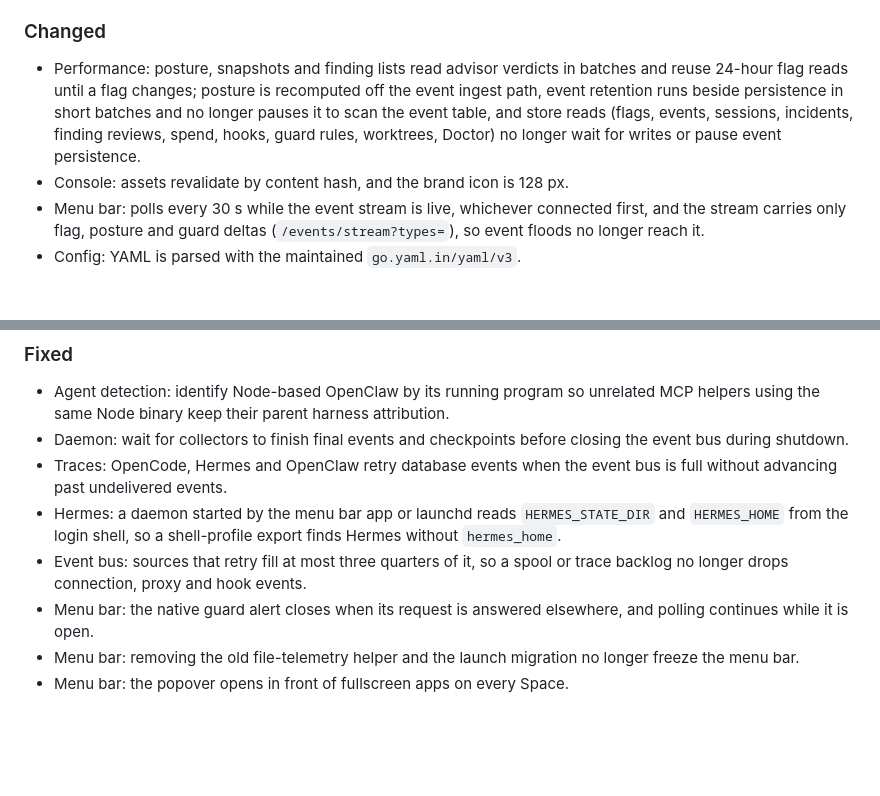
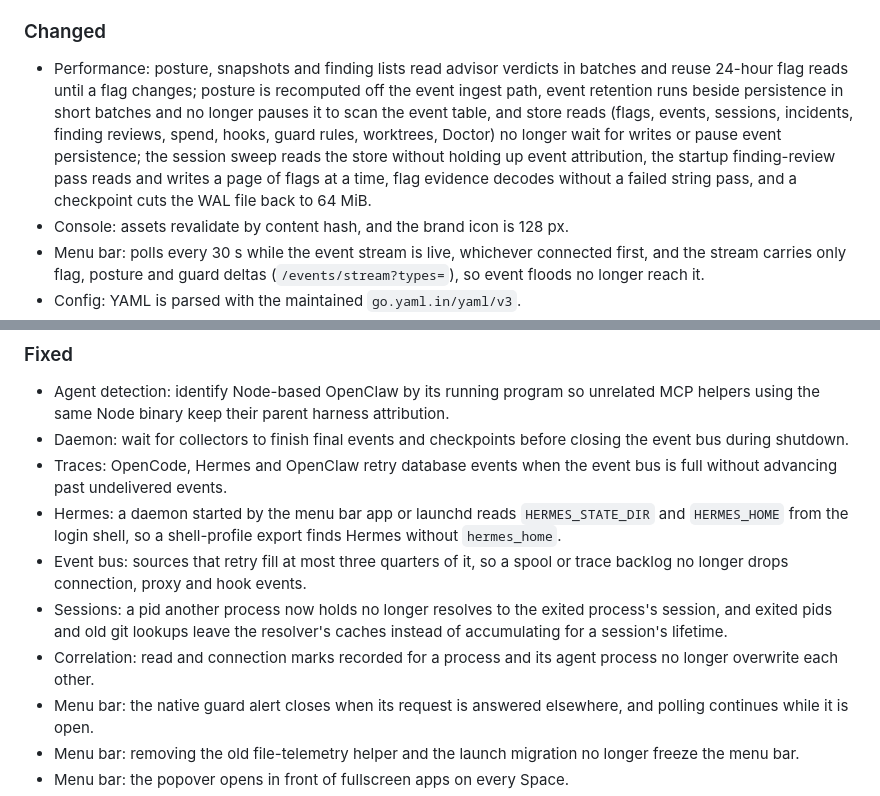
Before and after one commit to cavi-ai/secure-agent, a Markdown page: CHANGELOG.md, 2 parts joined by grey strips. GitHub-like rendering; blank space fills up the shorter version.

Commit message:
docs: changelog for resolver, review backfill and WAL fixes

```diff
--- a/CHANGELOG.md
+++ b/CHANGELOG.md
@@ -14,7 +14,7 @@ All notable changes to `secure-agent` are documented here. The format follows
 - Doctor: Fix all is offered whenever a check is not passing; it restarts the daemon, unregisters other copies of the app, marks spool loss, bus drops and recovered storage failures seen (`POST /doctor/seen`) and opens Traffic for egress.
 
 ### Changed
-- Performance: posture, snapshots and finding lists read advisor verdicts in batches and reuse 24-hour flag reads until a flag changes; posture is recomputed off the event ingest path, event retention runs beside persistence in short batches and no longer pauses it to scan the event table, and store reads (flags, events, sessions, incidents, finding reviews, spend, hooks, guard rules, worktrees, Doctor) no longer wait for writes or pause event persistence.
+- Performance: posture, snapshots and finding lists read advisor verdicts in batches and reuse 24-hour flag reads until a flag changes; posture is recomputed off the event ingest path, event retention runs beside persistence in short batches and no longer pauses it to scan the event table, and store reads (flags, events, sessions, incidents, finding reviews, spend, hooks, guard rules, worktrees, Doctor) no longer wait for writes or pause event persistence; the session sweep reads the store without holding up event attribution, the startup finding-review pass reads and writes a page of flags at a time, flag evidence decodes without a failed string pass, and a checkpoint cuts the WAL file back to 64 MiB.
 - Console: assets revalidate by content hash, and the brand icon is 128 px.
 - Menu bar: polls every 30 s while the event stream is live, whichever connected first, and the stream carries only flag, posture and guard deltas (`/events/stream?types=`), so event floods no longer reach it.
 - Config: YAML is parsed with the maintained `go.yaml.in/yaml/v3`.
@@ -27,6 +27,8 @@ All notable changes to `secure-agent` are documented here. The format follows
 - Traces: OpenCode, Hermes and OpenClaw retry database events when the event bus is full without advancing past undelivered events.
 - Hermes: a daemon started by the menu bar app or launchd reads `HERMES_STATE_DIR` and `HERMES_HOME` from the login shell, so a shell-profile export finds Hermes without `hermes_home`.
 - Event bus: sources that retry fill at most three quarters of it, so a spool or trace backlog no longer drops connection, proxy and hook events.
+- Sessions: a pid another process now holds no longer resolves to the exited process's session, and exited pids and old git lookups leave the resolver's caches instead of accumulating for a session's lifetime.
+- Correlation: read and connection marks recorded for a process and its agent process no longer overwrite each other.
 - Menu bar: the native guard alert closes when its request is answered elsewhere, and polling continues while it is open.
 - Menu bar: removing the old file-telemetry helper and the launch migration no longer freeze the menu bar.
 - Menu bar: the popover opens in front of fullscreen apps on every Space.
```
